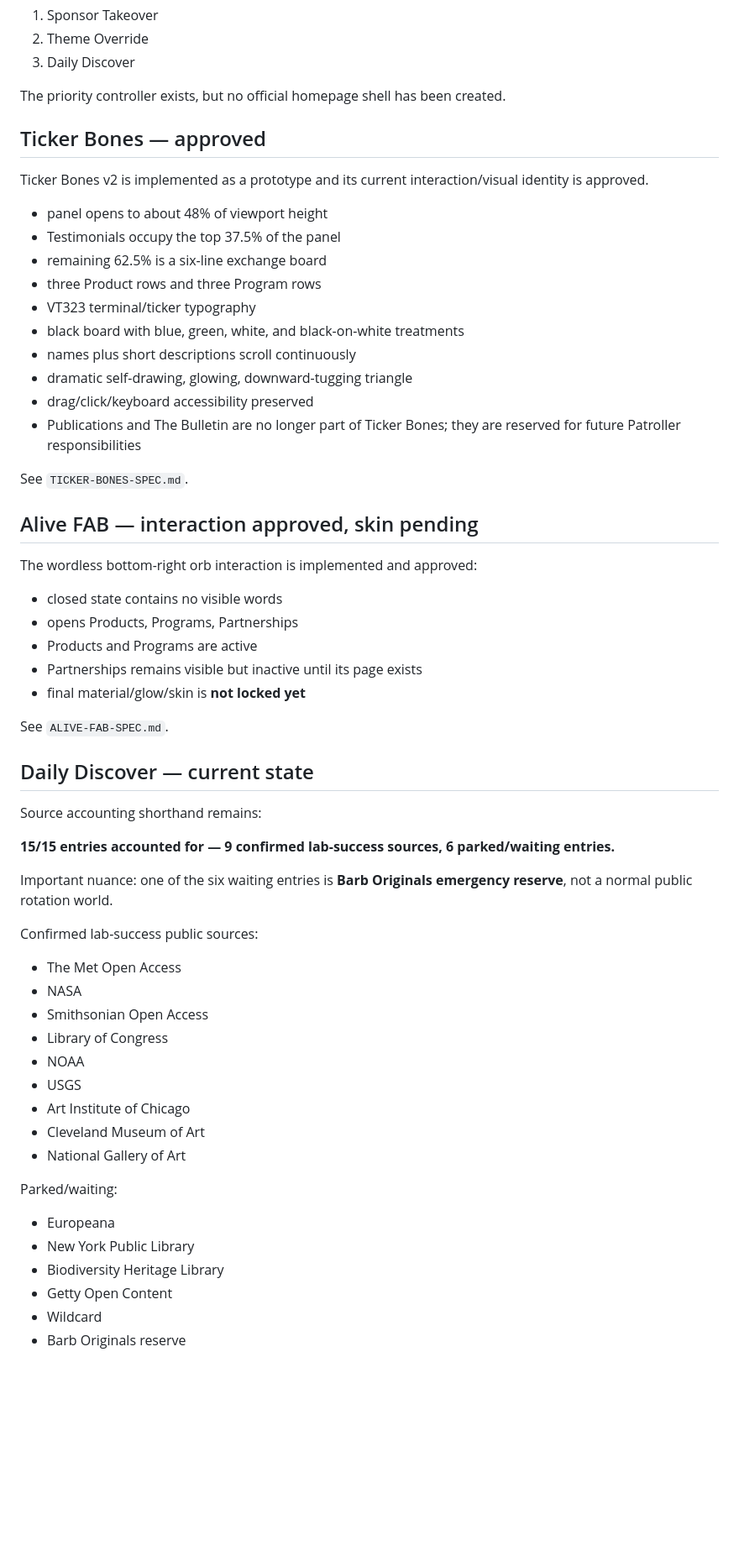
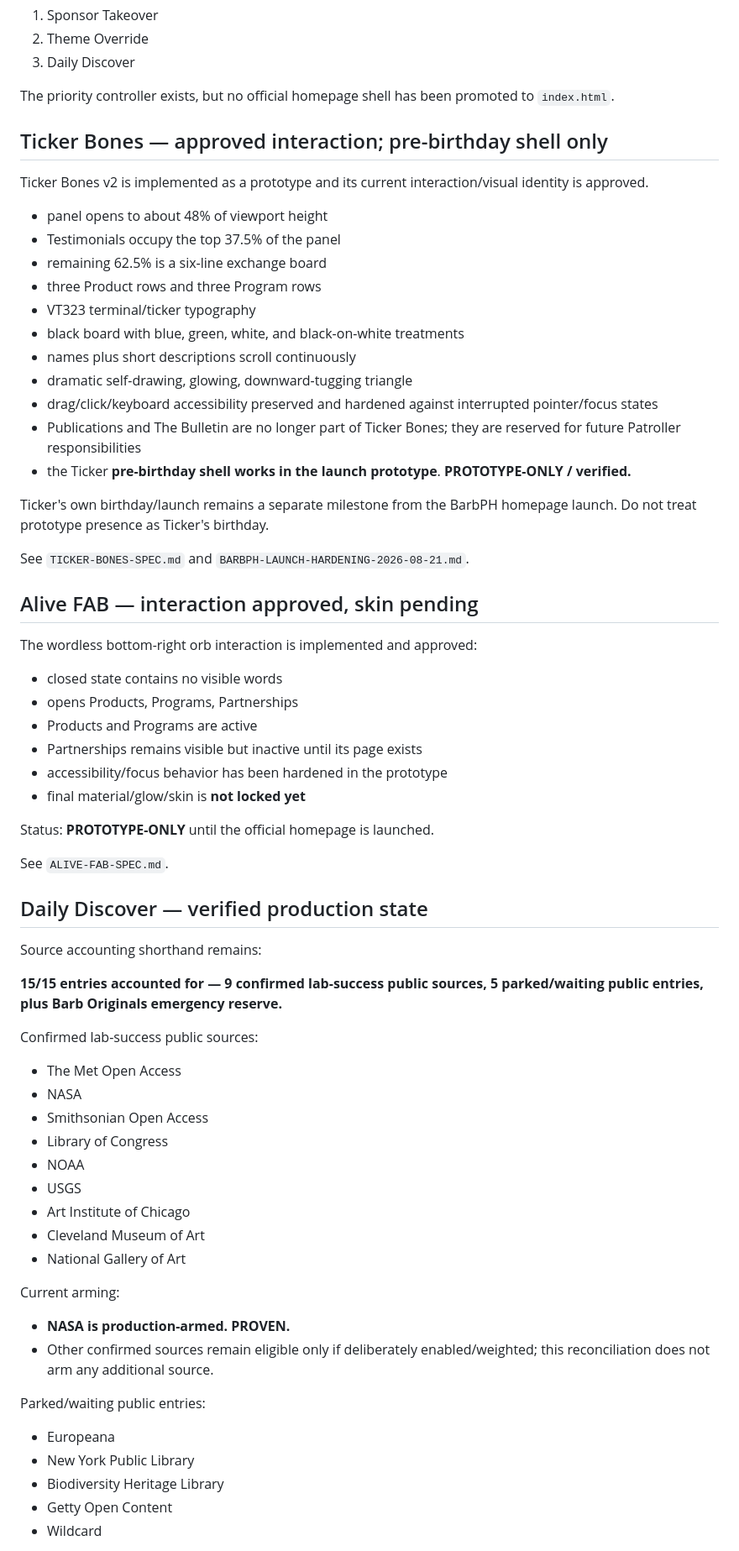
Before and after one commit to industriesbarbph-rgb/barbph-site, a Markdown page: BARBPH-SOURCE-OF-TRUTH.md, the part around one of its changes. Shown at 84% size. Drawn GitHub-style; blank space fills up the shorter version.

```diff
--- a/BARBPH-SOURCE-OF-TRUTH.md
+++ b/BARBPH-SOURCE-OF-TRUTH.md
@@ -31,9 +39,9 @@ Homepage priority is locked as:
 2. Theme Override
 3. Daily Discover
 
-The priority controller exists, but no official homepage shell has been created.
+The priority controller exists, but no official homepage shell has been promoted to `index.html`.
 
-## Ticker Bones — approved
+## Ticker Bones — approved interaction; pre-birthday shell only
 
 Ticker Bones v2 is implemented as a prototype and its current interaction/visual identity is approved.
 
@@ -45,10 +53,13 @@ Ticker Bones v2 is implemented as a prototype and its current interaction/visual
 - black board with blue, green, white, and black-on-white treatments
 - names plus short descriptions scroll continuously
 - dramatic self-drawing, glowing, downward-tugging triangle
-- drag/click/keyboard accessibility preserved
+- drag/click/keyboard accessibility preserved and hardened against interrupted pointer/focus states
 - Publications and The Bulletin are no longer part of Ticker Bones; they are reserved for future Patroller responsibilities
+- the Ticker **pre-birthday shell works in the launch prototype**. **PROTOTYPE-ONLY / verified.**
 
-See `TICKER-BONES-SPEC.md`.
+Ticker's own birthday/launch remains a separate milestone from the BarbPH homepage launch. Do not treat prototype presence as Ticker's birthday.
+
+See `TICKER-BONES-SPEC.md` and `BARBPH-LAUNCH-HARDENING-2026-08-21.md`.
 
 ## Alive FAB — interaction approved, skin pending
 
@@ -58,17 +69,18 @@ The wordless bottom-right orb interaction is implemented and approved:
 - opens Products, Programs, Partnerships
 - Products and Programs are active
 - Partnerships remains visible but inactive until its page exists
+- accessibility/focus behavior has been hardened in the prototype
 - final material/glow/skin is **not locked yet**
+
+Status: **PROTOTYPE-ONLY** until the official homepage is launched.
 
 See `ALIVE-FAB-SPEC.md`.
 
-## Daily Discover — current state
+## Daily Discover — verified production state
 
 Source accounting shorthand remains:
 
-**15/15 entries accounted for — 9 confirmed lab-success sources, 6 parked/waiting entries.**
-
-Important nuance: one of the six waiting entries is **Barb Originals emergency reserve**, not a normal public rotation world.
+**15/15 entries accounted for — 9 confirmed lab-success public sources, 5 parked/waiting public entries, plus Barb Originals emergency reserve.**
 
 Confirmed lab-success public sources:
 
@@ -82,12 +94,16 @@ Confirmed lab-success public sources:
 - Cleveland Museum of Art
 - National Gallery of Art
 
-Parked/waiting:
+Current arming:
+
+- **NASA is production-armed. PROVEN.**
+- Other confirmed sources remain eligible only if deliberately enabled/weighted; this reconciliation does not arm any additional source.
+
+Parked/waiting public entries:
 
 - Europeana
 - New York Public Library
 - Biodiversity Heritage Library
 - Getty Open Content
 - Wildcard
-- Barb Originals reserve
 
```
Also changed, not shown: other parts of BARBPH-SOURCE-OF-TRUTH.md (+60 -19 lines).
